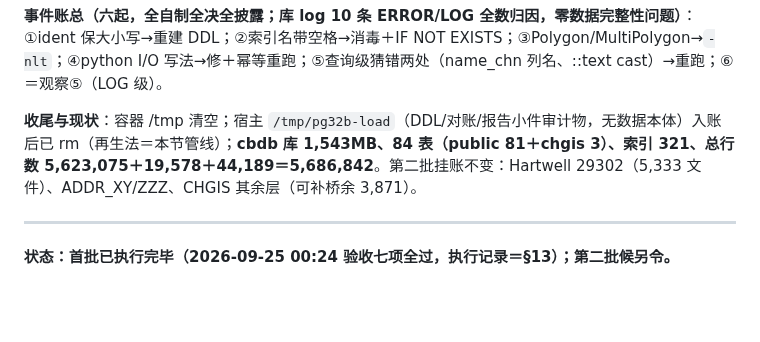
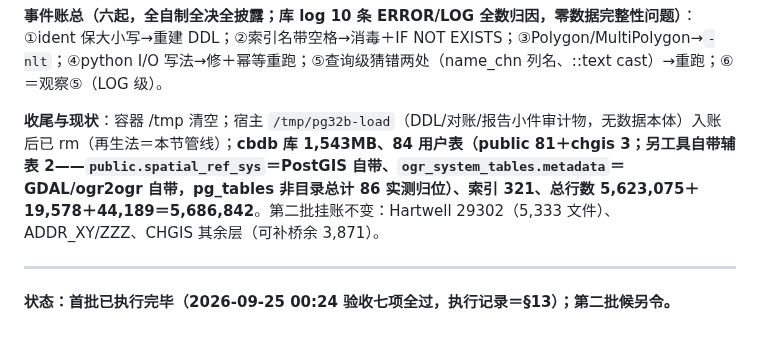
Before and after one commit to xjtongde/xiangrugu, a Markdown page: docs/cbdb-load.md, the part around the change. Drawn GitHub-style; blank space fills up the shorter version.

Commit message:
装数执行记录补注：86=84用户表+2工具辅表（spatial_ref_sys/ogr_system_tables.metadata 实测归位）

```diff
--- a/docs/cbdb-load.md
+++ b/docs/cbdb-load.md
@@ -183,7 +183,7 @@ F-13（装数四问之①③④由本方案差异项承接裁决；②靶机改
 
 **事件账总（六起，全自制全决全披露；库 log 10 条 ERROR/LOG 全数归因，零数据完整性问题）**：①ident 保大小写→重建 DDL；②索引名带空格→消毒＋IF NOT EXISTS；③Polygon/MultiPolygon→`-nlt`；④python I/O 写法→修＋幂等重跑；⑤查询级猜错两处（name_chn 列名、::text cast）→重跑；⑥＝观察⑤（LOG 级）。
 
-**收尾与现状**：容器 /tmp 清空；宿主 `/tmp/pg32b-load`（DDL/对账/报告小件审计物，无数据本体）入账后已 rm（再生法＝本节管线）；**cbdb 库 1,543MB、84 表（public 81＋chgis 3）、索引 321、总行数 5,623,075＋19,578＋44,189＝5,686,842**。第二批挂账不变：Hartwell 29302（5,333 文件）、ADDR_XY/ZZZ、CHGIS 其余层（可补桥余 3,871）。
+**收尾与现状**：容器 /tmp 清空；宿主 `/tmp/pg32b-load`（DDL/对账/报告小件审计物，无数据本体）入账后已 rm（再生法＝本节管线）；**cbdb 库 1,543MB、84 用户表（public 81＋chgis 3；另工具自带辅表 2——`public.spatial_ref_sys`＝PostGIS 自带、`ogr_system_tables.metadata`＝GDAL/ogr2ogr 自带，pg_tables 非目录总计 86 实测归位）、索引 321、总行数 5,623,075＋19,578＋44,189＝5,686,842**。第二批挂账不变：Hartwell 29302（5,333 文件）、ADDR_XY/ZZZ、CHGIS 其余层（可补桥余 3,871）。
 
 ---
 
```
Also changed, not shown: docs/pg32b.md (+1 -1 lines).
